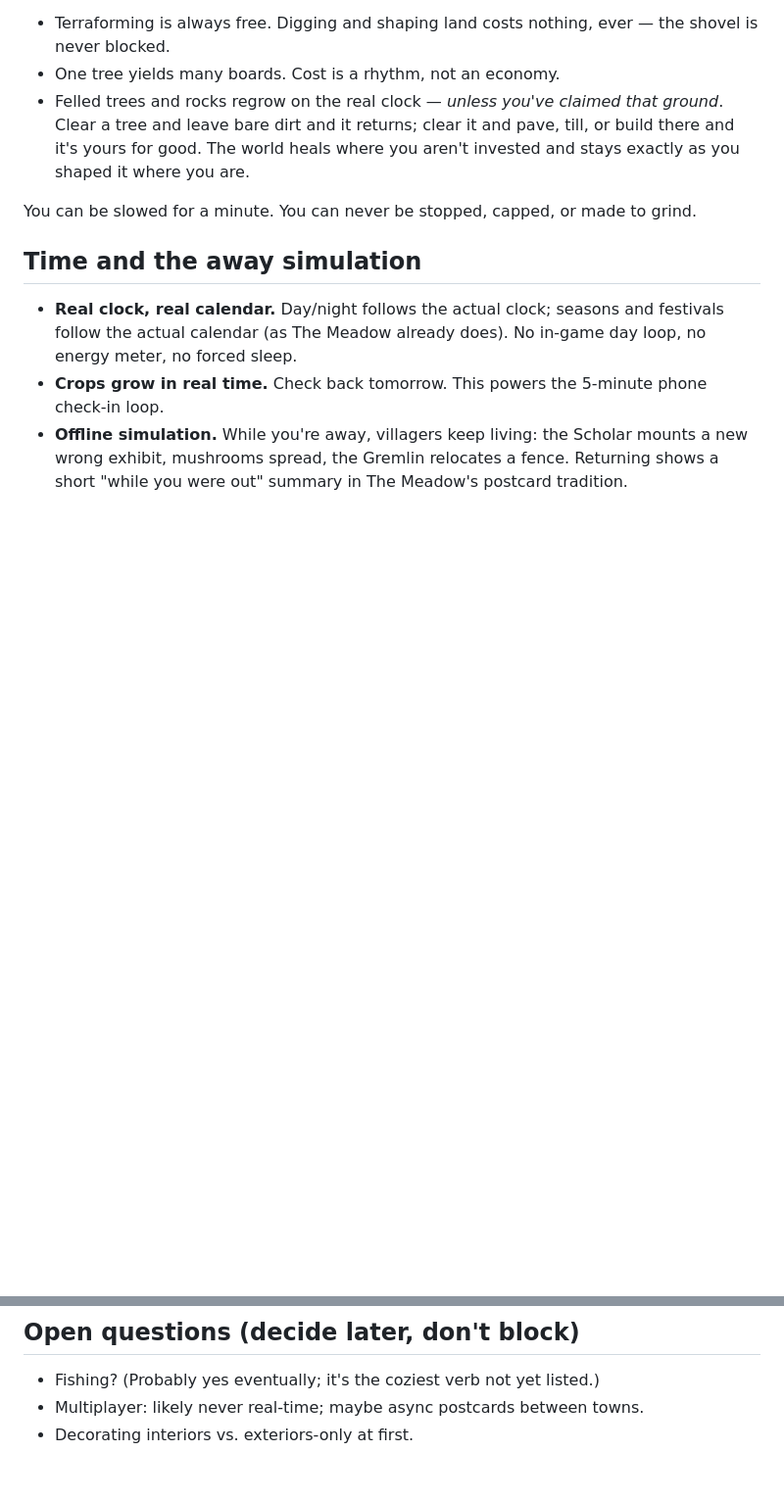
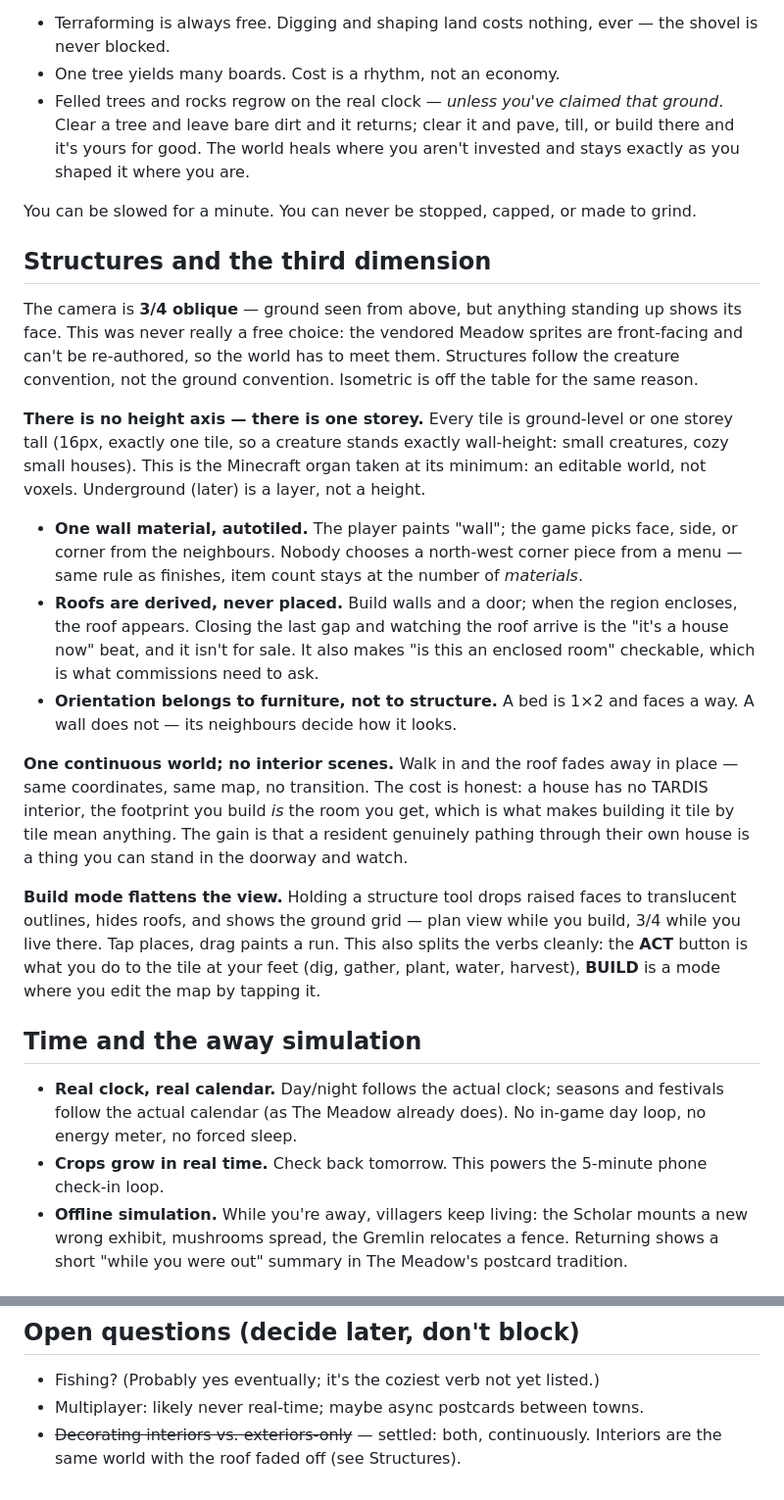
Before and after one commit to kassandrews/the_farm, a Markdown page: DESIGN.md, 2 parts joined by grey strips. Shown at 98% size. Rendered like a GitHub page; blank space fills up the shorter version.

```diff
--- a/DESIGN.md
+++ b/DESIGN.md
@@ -200,6 +200,46 @@ Materials are required but never rationed:
 You can be slowed for a minute. You can never be stopped, capped, or made
 to grind.
 
+## Structures and the third dimension
+
+The camera is **3/4 oblique** — ground seen from above, but anything
+standing up shows its face. This was never really a free choice: the
+vendored Meadow sprites are front-facing and can't be re-authored, so the
+world has to meet them. Structures follow the creature convention, not the
+ground convention. Isometric is off the table for the same reason.
+
+**There is no height axis — there is one storey.** Every tile is
+ground-level or one storey tall (16px, exactly one tile, so a creature
+stands exactly wall-height: small creatures, cozy small houses). This is
+the Minecraft organ taken at its minimum: an editable world, not voxels.
+Underground (later) is a layer, not a height.
+
+- **One wall material, autotiled.** The player paints "wall"; the game
+  picks face, side, or corner from the neighbours. Nobody chooses a
+  north-west corner piece from a menu — same rule as finishes, item count
+  stays at the number of *materials*.
+- **Roofs are derived, never placed.** Build walls and a door; when the
+  region encloses, the roof appears. Closing the last gap and watching the
+  roof arrive is the "it's a house now" beat, and it isn't for sale. It
+  also makes "is this an enclosed room" checkable, which is what
+  commissions need to ask.
+- **Orientation belongs to furniture, not to structure.** A bed is 1×2 and
+  faces a way. A wall does not — its neighbours decide how it looks.
+
+**One continuous world; no interior scenes.** Walk in and the roof fades
+away in place — same coordinates, same map, no transition. The cost is
+honest: a house has no TARDIS interior, the footprint you build *is* the
+room you get, which is what makes building it tile by tile mean anything.
+The gain is that a resident genuinely pathing through their own house is a
+thing you can stand in the doorway and watch.
+
+**Build mode flattens the view.** Holding a structure tool drops raised
+faces to translucent outlines, hides roofs, and shows the ground grid —
+plan view while you build, 3/4 while you live there. Tap places, drag
+paints a run. This also splits the verbs cleanly: the **ACT** button is
+what you do to the tile at your feet (dig, gather, plant, water, harvest),
+**BUILD** is a mode where you edit the map by tapping it.
+
 ## Time and the away simulation
 
 - **Real clock, real calendar.** Day/night follows the actual clock; seasons
@@ -249,4 +289,5 @@ with commissioned housing, the first flagship.
 
 - Fishing? (Probably yes eventually; it's the coziest verb not yet listed.)
 - Multiplayer: likely never real-time; maybe async postcards between towns.
-- Decorating interiors vs. exteriors-only at first.
+- ~~Decorating interiors vs. exteriors-only~~ — settled: both, continuously.
+  Interiors are the same world with the roof faded off (see Structures).
```
Also changed, not shown: ROADMAP.md (+46 -8 lines).
